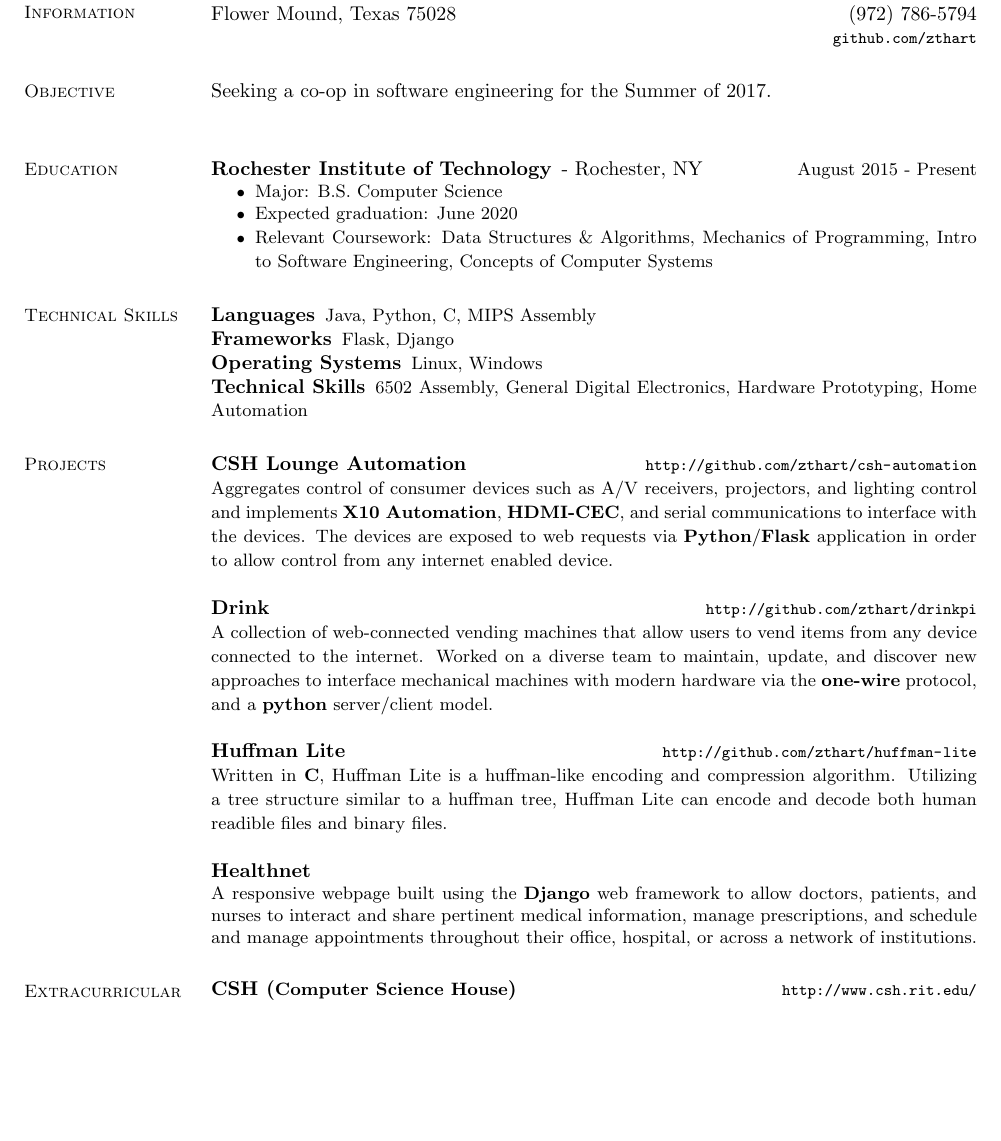
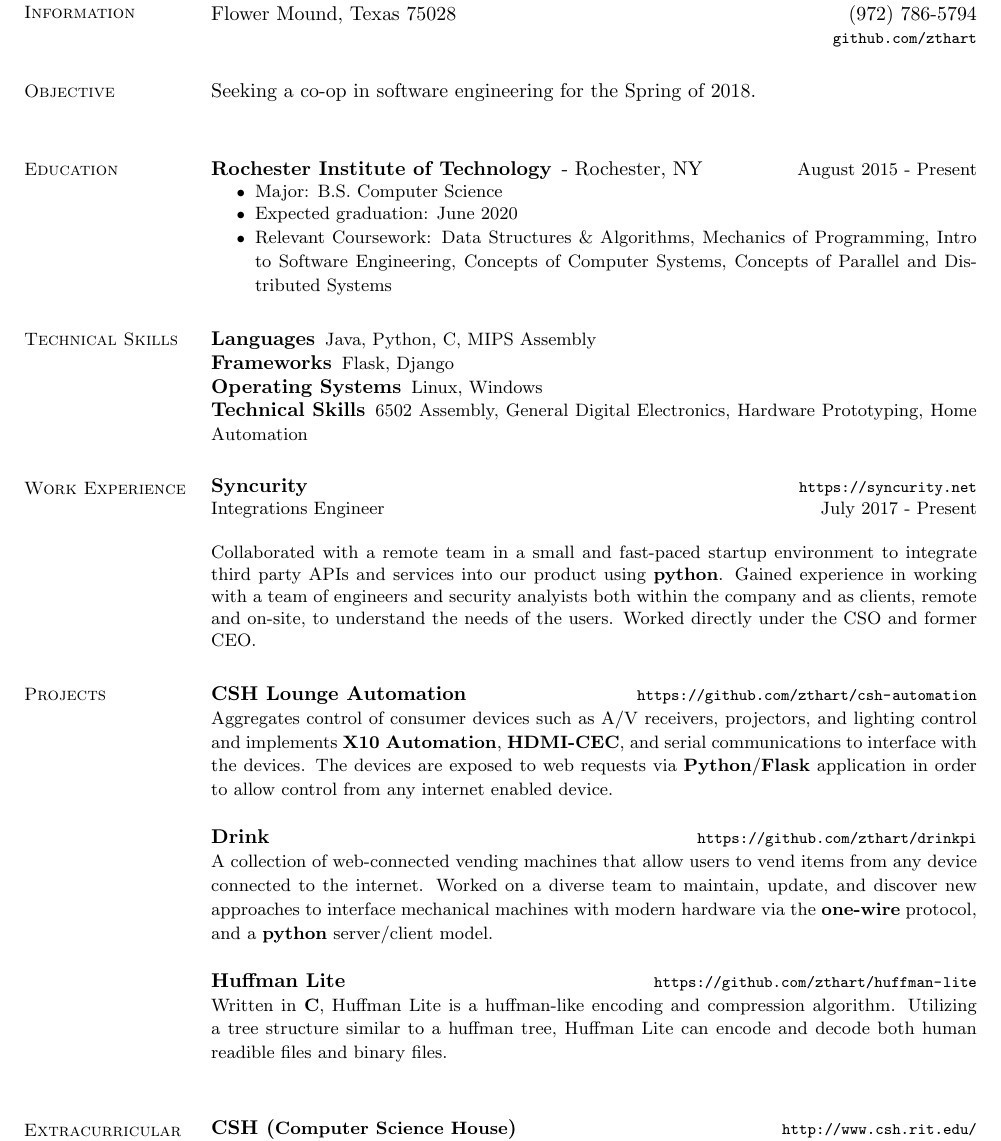
Before and after one commit to zthart/resume, a LaTeX CV (resume.tex): part of the page, cut so that both start at the same text, the shorter picture padded with empty space. Compiled offline with pdfLaTeX.

Commit message:
updated objective, work experiences, coursework

```diff
--- a/resume.tex
+++ b/resume.tex
@@ -30,7 +30,7 @@
 
 \section{\mysidestyle Objective}
 	\begin{asparablank}
-    	\item Seeking a co-op in software engineering for the Summer of 2017.
+    	\item Seeking a co-op in software engineering for the Spring of 2018.
         \normalsize
         \\
 	\end{asparablank}
@@ -41,7 +41,7 @@
 		\begin{compactitem} { \small
 			\item Major: B.S. Computer Science
 			\item Expected graduation: June 2020
-            \item Relevant Coursework: Data Structures \& Algorithms, Mechanics of Programming, Intro to Software Engineering, Concepts of Computer Systems
+            \item Relevant Coursework: Data Structures \& Algorithms, Mechanics of Programming, Intro to Software Engineering, Concepts of Computer Systems, Concepts of Parallel and Distributed Systems
 		} \end{compactitem}
 	\end{compactdesc}
 
@@ -62,27 +62,34 @@
         \normalsize
 	\end{compactdesc}
 
+\section{\mysidestyle Work Experience}
+	\begin{asparablank}
+		\item{\bf Syncurity}\rurl{https://syncurity.net}
+		\small \item Integrations Engineer \hfill July 2017 - Present
+		\linebreak
+
+		\small Collaborated with a remote team in a small and fast-paced startup environment to integrate third party APIs and services into our product using \textbf{python}.
+		\small Gained experience in working with a team of engineers and security analyists both within the company and as clients, remote and on-site, to understand the needs of the users.
+		\small Worked directly under the CSO and former CEO.
+	\end{asparablank}
+
 \section{\mysidestyle Projects}
 	\begin{asparablank}
-		\item {\bf CSH Lounge Automation}\rurl{http://github.com/zthart/csh-automation}
+		\item {\bf CSH Lounge Automation}\rurl{https://github.com/zthart/csh-automation}
 
 		\small Aggregates control of consumer devices such as A/V receivers, projectors, and lighting control and implements \textbf{X10 Automation}, \textbf{HDMI-CEC}, and serial communications to interface with the devices. The devices are exposed to web requests via \textbf{Python}/\textbf{Flask} application in order to allow control from any internet enabled device.
 		\normalsize
         \\
-        \item {\bf Drink}\rurl{http://github.com/zthart/drinkpi}
+        \item {\bf Drink}\rurl{https://github.com/zthart/drinkpi}
 
         \small A collection of web-connected vending machines that allow users to vend items from any device connected to the internet. Worked on a diverse team to maintain, update, and discover new approaches to interface mechanical machines with modern hardware via the \textbf{one-wire} protocol, and a \textbf{python} server/client model.
         \normalsize
 		\\
-		\item {\bf Huffman Lite}\rurl{http://github.com/zthart/huffman-lite}
+		\item {\bf Huffman Lite}\rurl{https://github.com/zthart/huffman-lite}
 
 		\small Written in \textbf{C}, Huffman Lite is a huffman-like encoding and compression algorithm. Utilizing a tree structure similar to a huffman tree, Huffman Lite can encode and decode both human readible files and binary files.
 		\normalsize
 		\\
-        \item {\bf Healthnet}\rurl{}
-
-        \small A responsive webpage built using the \textbf{Django} web framework to allow doctors, patients, and nurses to interact and share pertinent medical information, manage prescriptions, and schedule and manage appointments throughout their office, hospital, or across a network of institutions.
-
 	\end{asparablank}
 
 \section{\mysidestyle Extracurricular}
```
Also changed, not shown: resume.pdf.
